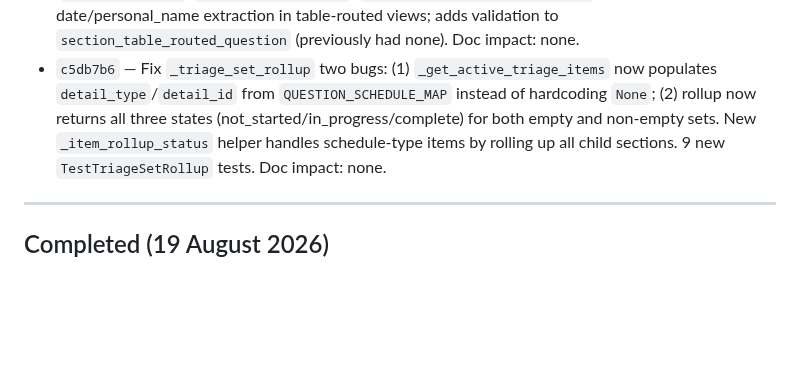
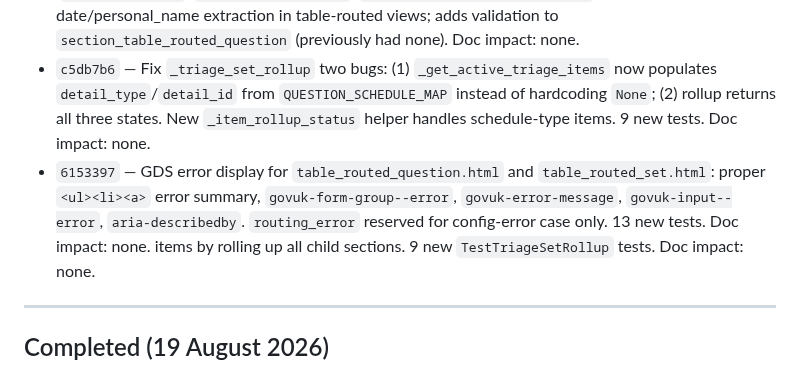
Before and after one commit to robertdevereux/cg_data_exchange, a Markdown page: 260822_Backlog.md, the part around the change. Drawn GitHub-style; blank space fills up the shorter version.

Commit message:
Backlog: log 6153397 (GDS error display for table-routed templates)
Co-Authored-By: Claude Sonnet 4.6 <noreply@anthropic.com>

```diff
--- a/260822_Backlog.md
+++ b/260822_Backlog.md
@@ -990,8 +990,12 @@ be silently skipped. Fix: `sorted(settings.DATABASES, key=lambda a: (0 if a == '
   to `section_table_routed_question` (previously had none). Doc impact: none.
 - `c5db7b6` — Fix `_triage_set_rollup` two bugs: (1) `_get_active_triage_items` now
   populates `detail_type`/`detail_id` from `QUESTION_SCHEDULE_MAP` instead of hardcoding
-  `None`; (2) rollup now returns all three states (not_started/in_progress/complete) for
-  both empty and non-empty sets. New `_item_rollup_status` helper handles schedule-type
+  `None`; (2) rollup returns all three states. New `_item_rollup_status` helper handles
+  schedule-type items. 9 new tests. Doc impact: none.
+- `6153397` — GDS error display for `table_routed_question.html` and `table_routed_set.html`:
+  proper `<ul><li><a>` error summary, `govuk-form-group--error`, `govuk-error-message`,
+  `govuk-input--error`, `aria-describedby`. `routing_error` reserved for config-error case
+  only. 13 new tests. Doc impact: none.
   items by rolling up all child sections. 9 new `TestTriageSetRollup` tests. Doc impact: none.
 
 ---
```
